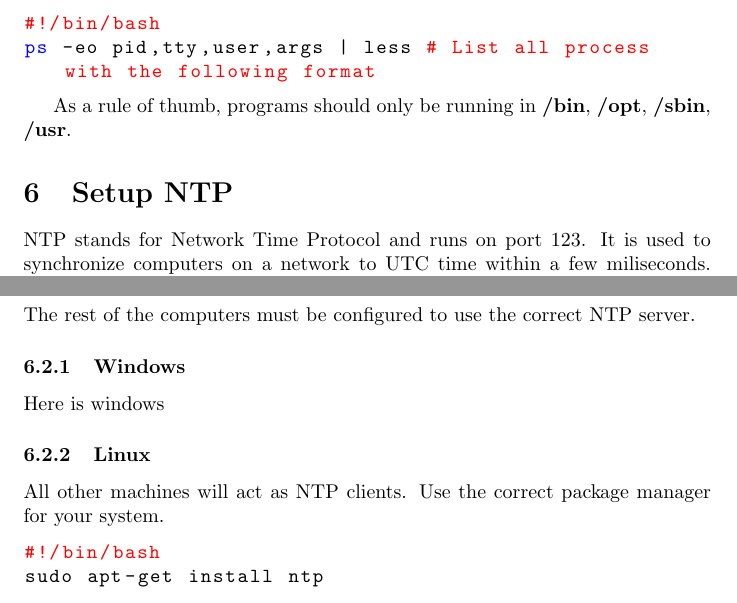
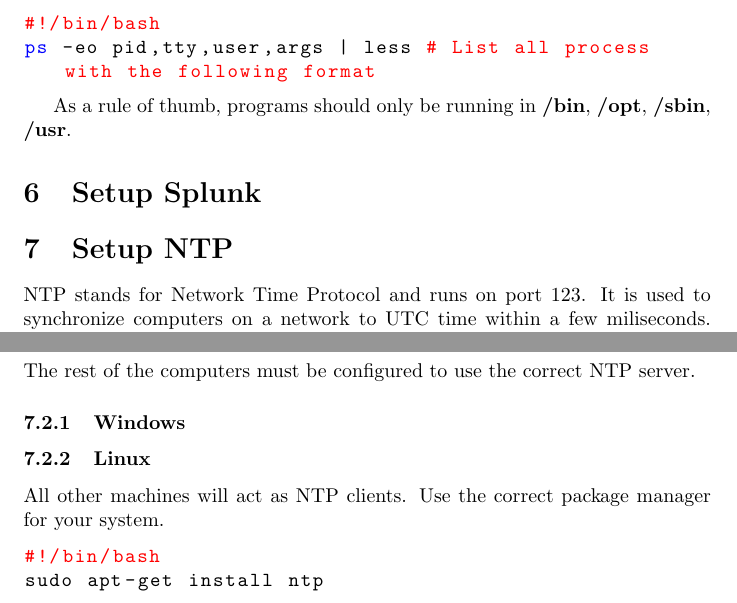
Before and after one commit to CCDC-Gurus/linux, a LaTeX document (linux.tex): two parts of pages 7 and 8 of 10, joined at a grey line, cut so that both start at the same text. Compiled offline with pdfLaTeX.

Commit message:
Added Splunk section

```diff
--- a/linux.tex
+++ b/linux.tex
@@ -1,10 +1,10 @@
-\documentclass{article}
+ \documentclass{article}
 \usepackage{listings}
 \usepackage{xcolor}
 \usepackage{hyperref}
 
 \title{\textbf{Linux Hardening Guide}}
-\author{Kevin Schoonver}
+\author{Kevin Schoonver, Gavin Lewis}
 
 \lstset{basicstyle=\ttfamily,
     showstringspaces=false,
@@ -241,6 +241,8 @@
 As a rule of thumb, programs should only be running in \textbf{/bin},
 \textbf{/opt}, \textbf{/sbin}, \textbf{/usr}.
 
+\section{Setup Splunk}
+
 \section{Setup NTP}
 NTP stands for Network Time Protocol and runs on port 123. It is used to synchronize computers on a network to UTC time within a few miliseconds. This should not be necessary during CCDC unless there is an inject requiring it, or there is extra time. Keeping similar times on each
 machine will help with logging and is good practice to have done.
@@ -283,7 +285,7 @@
 The rest of the computers must be configured to use the correct NTP server.
 
 \subsubsection{Windows}
-Here is windows
+
 
 \subsubsection{Linux}
 All other machines will act as NTP clients. Use the correct package manager for your system.
```
Also changed, not shown: linux.pdf.
